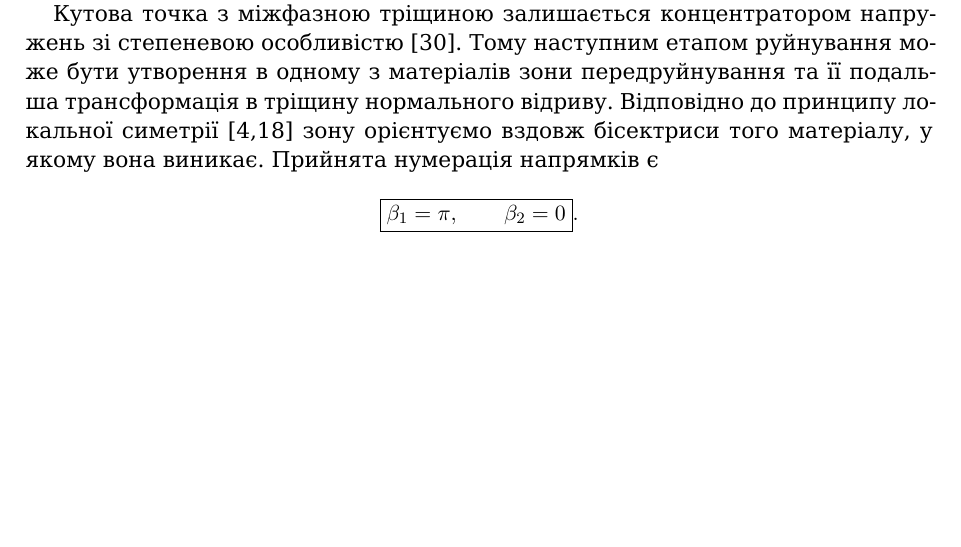
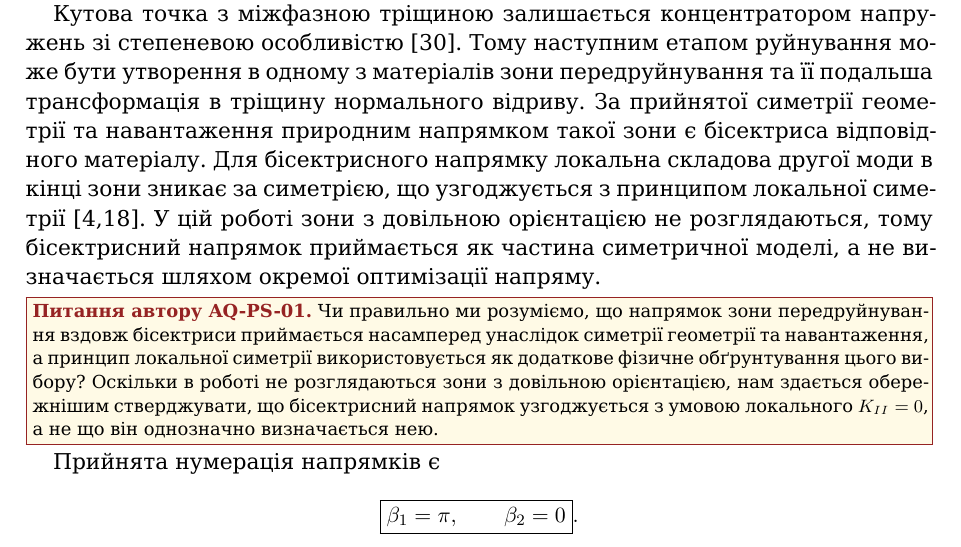
Before and after one commit to mfs9697/Dudyk, a LaTeX paper (manuscript/latex/main.tex, which reads manuscript/latex/sections/02_problem_statement.tex): part of page 2 of 12 before the commit and part of page 2 of 13 after it, cut so that both start at the same text, the shorter picture padded with empty space. Compiled offline with XeLaTeX; a missing font is replaced by an installed copy or a similar font.

Commit message:
Integrate local-symmetry clarification and author query

```diff
--- a/manuscript/latex/sections/02_problem_statement.tex
+++ b/manuscript/latex/sections/02_problem_statement.tex
@@ -55,9 +55,23 @@ $D_0(-1-\lambda_0)=0$ у відкритому інтервалі $(-1,0)$, не
 Кутова точка з міжфазною тріщиною залишається концентратором напружень
 зі степеневою особливістю [30]. Тому наступним етапом руйнування може бути
 утворення в одному з матеріалів зони передруйнування та її подальша
-трансформація в тріщину нормального відриву. Відповідно до принципу
-локальної симетрії [4,18] зону орієнтуємо вздовж бісектриси того
-матеріалу, у якому вона виникає. Прийнята нумерація напрямків є
+трансформація в тріщину нормального відриву. За прийнятої симетрії
+геометрії та навантаження природним напрямком такої зони є бісектриса
+відповідного матеріалу. Для бісектрисного напрямку локальна складова
+другої моди в кінці зони зникає за симетрією, що узгоджується з принципом
+локальної симетрії [4,18]. У цій роботі зони з довільною орієнтацією не
+розглядаються, тому бісектрисний напрямок приймається як частина
+симетричної моделі, а не визначається шляхом окремої оптимізації напряму.
+
+\AuthorQuery{AQ-PS-01}{Чи правильно ми розуміємо, що напрямок зони
+передруйнування вздовж бісектриси приймається насамперед унаслідок
+симетрії геометрії та навантаження, а принцип локальної симетрії
+використовується як додаткове фізичне обґрунтування цього вибору? Оскільки
+в роботі не розглядаються зони з довільною орієнтацією, нам здається
+обережнішим стверджувати, що бісектрисний напрямок узгоджується з умовою
+локального $K_{II}=0$, а не що він однозначно визначається нею.}
+
+Прийнята нумерація напрямків є
 \begin{equation*}
   \boxed{\beta_1=\pi,\qquad \beta_2=0}.
 \end{equation*}
```
